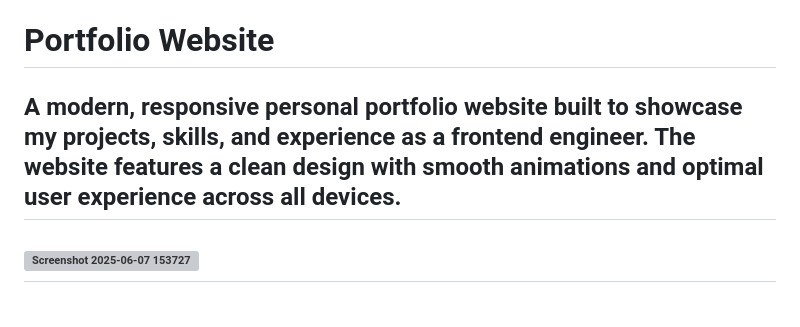
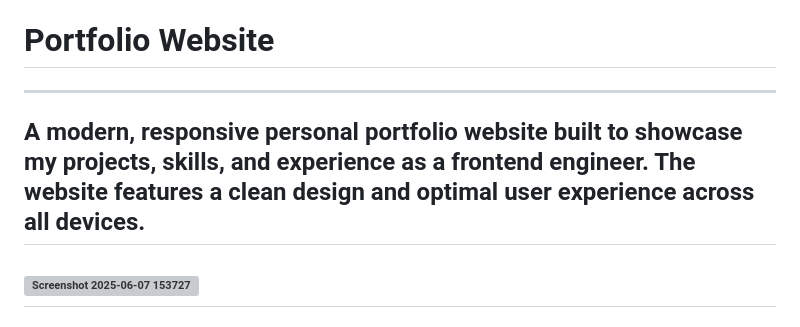
Before and after one commit to Praneeth860/Portfolio_Website, a Markdown page: README.md, the part around the change. Drawn GitHub-style; grey boxes are pictures that could not be loaded.

```diff
--- a/README.md
+++ b/README.md
@@ -1,6 +1,6 @@
 # Portfolio Website
-
-A modern, responsive personal portfolio website built to showcase my projects, skills, and experience as a frontend engineer. The website features a clean design with smooth animations and optimal user experience across all devices.
+---
+A modern, responsive personal portfolio website built to showcase my projects, skills, and experience as a frontend engineer. The website features a clean design and optimal user experience across all devices.
 ---
 ![Screenshot 2025-06-07 153727](https://github.com/user-attachments/assets/d8884ac5-ada9-422c-a384-faf652e067e1)
 ---
```
